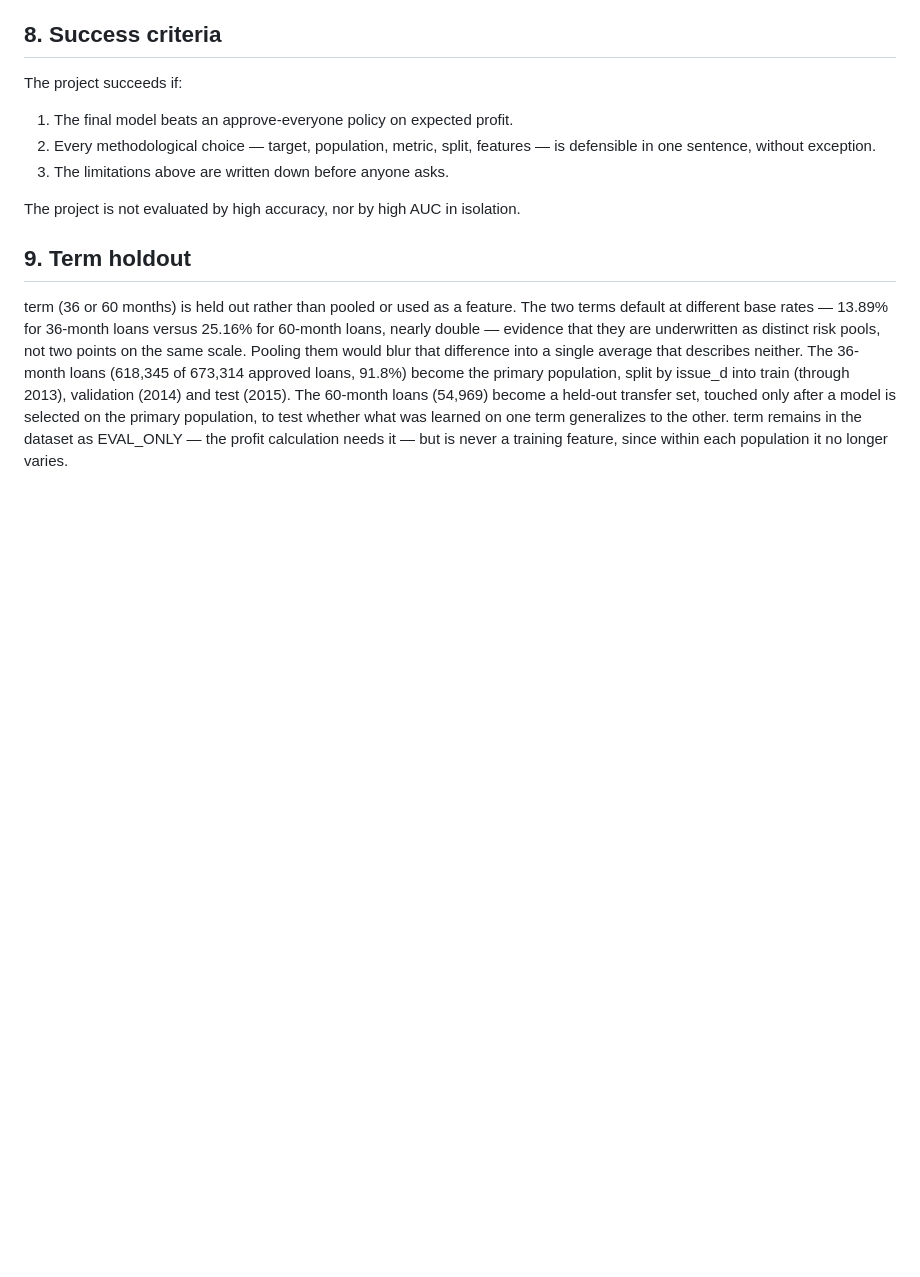
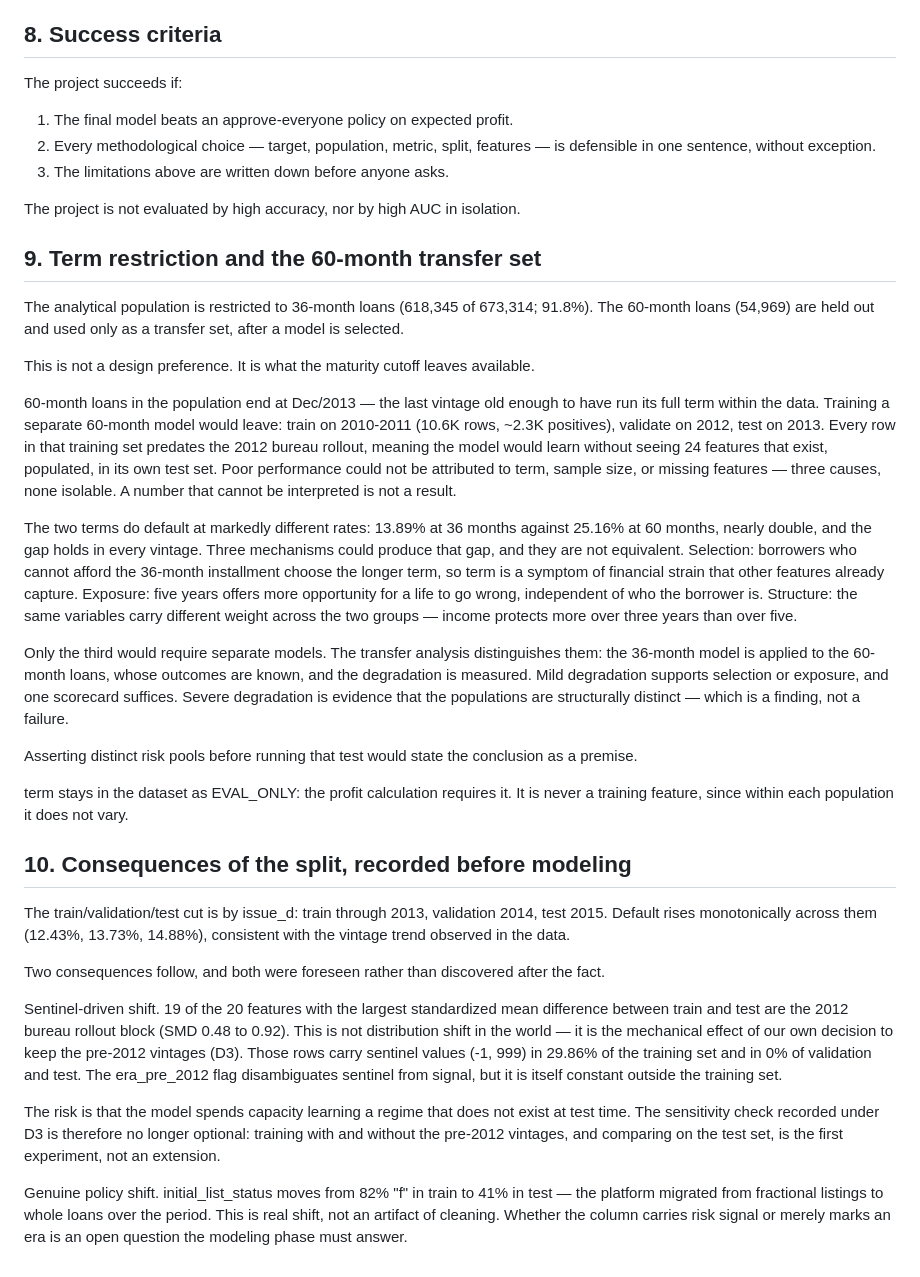
Before and after one commit to MateusFPavan/credit-default-prediction-lendingclub, a Markdown page: docs/scope.md, the part around the change. Drawn GitHub-style; blank space fills up the shorter version.

Commit message:
docs: correct term holdout rationale
Co-Authored-By: Claude Sonnet 5 <noreply@anthropic.com>

```diff
--- a/docs/scope.md
+++ b/docs/scope.md
@@ -147,16 +147,64 @@ The project succeeds if:
 
 The project is not evaluated by high accuracy, nor by high AUC in isolation.
 
-## 9. Term holdout
+## 9. Term restriction and the 60-month transfer set
 
-term (36 or 60 months) is held out rather than pooled or used as a feature. The two terms
-default at different base rates — 13.89% for 36-month loans versus 25.16% for 60-month
-loans, nearly double — evidence that they are underwritten as distinct risk pools, not two
-points on the same scale. Pooling them would blur that difference into a single average
-that describes neither. The 36-month loans (618,345 of 673,314 approved loans, 91.8%)
-become the primary population, split by issue_d into train (through 2013), validation
-(2014) and test (2015). The 60-month loans (54,969) become a held-out transfer set,
-touched only after a model is selected on the primary population, to test whether what was
-learned on one term generalizes to the other. term remains in the dataset as EVAL_ONLY —
-the profit calculation needs it — but is never a training feature, since within each
-population it no longer varies.
+The analytical population is restricted to 36-month loans (618,345 of 673,314; 91.8%).
+The 60-month loans (54,969) are held out and used only as a transfer set, after a model
+is selected.
+
+This is not a design preference. It is what the maturity cutoff leaves available.
+
+60-month loans in the population end at Dec/2013 — the last vintage old enough to have
+run its full term within the data. Training a separate 60-month model would leave: train
+on 2010-2011 (10.6K rows, ~2.3K positives), validate on 2012, test on 2013. Every row in
+that training set predates the 2012 bureau rollout, meaning the model would learn without
+seeing 24 features that exist, populated, in its own test set. Poor performance could not
+be attributed to term, sample size, or missing features — three causes, none isolable. A
+number that cannot be interpreted is not a result.
+
+The two terms do default at markedly different rates: 13.89% at 36 months against 25.16%
+at 60 months, nearly double, and the gap holds in every vintage. Three mechanisms could
+produce that gap, and they are not equivalent. Selection: borrowers who cannot afford the
+36-month installment choose the longer term, so term is a symptom of financial strain that
+other features already capture. Exposure: five years offers more opportunity for a life to
+go wrong, independent of who the borrower is. Structure: the same variables carry
+different weight across the two groups — income protects more over three years than over
+five.
+
+Only the third would require separate models. The transfer analysis distinguishes them:
+the 36-month model is applied to the 60-month loans, whose outcomes are known, and the
+degradation is measured. Mild degradation supports selection or exposure, and one scorecard
+suffices. Severe degradation is evidence that the populations are structurally distinct —
+which is a finding, not a failure.
+
+Asserting distinct risk pools before running that test would state the conclusion as a
+premise.
+
+term stays in the dataset as EVAL_ONLY: the profit calculation requires it. It is never a
+training feature, since within each population it does not vary.
+
+## 10. Consequences of the split, recorded before modeling
+
+The train/validation/test cut is by issue_d: train through 2013, validation 2014, test
+2015. Default rises monotonically across them (12.43%, 13.73%, 14.88%), consistent with
+the vintage trend observed in the data.
+
+Two consequences follow, and both were foreseen rather than discovered after the fact.
+
+Sentinel-driven shift. 19 of the 20 features with the largest standardized mean difference
+between train and test are the 2012 bureau rollout block (SMD 0.48 to 0.92). This is not
+distribution shift in the world — it is the mechanical effect of our own decision to keep
+the pre-2012 vintages (D3). Those rows carry sentinel values (-1, 999) in 29.86% of the
+training set and in 0% of validation and test. The era_pre_2012 flag disambiguates
+sentinel from signal, but it is itself constant outside the training set.
+
+The risk is that the model spends capacity learning a regime that does not exist at test
+time. The sensitivity check recorded under D3 is therefore no longer optional: training
+with and without the pre-2012 vintages, and comparing on the test set, is the first
+experiment, not an extension.
+
+Genuine policy shift. initial_list_status moves from 82% "f" in train to 41% in test —
+the platform migrated from fractional listings to whole loans over the period. This is
+real shift, not an artifact of cleaning. Whether the column carries risk signal or merely
+marks an era is an open question the modeling phase must answer.
```
